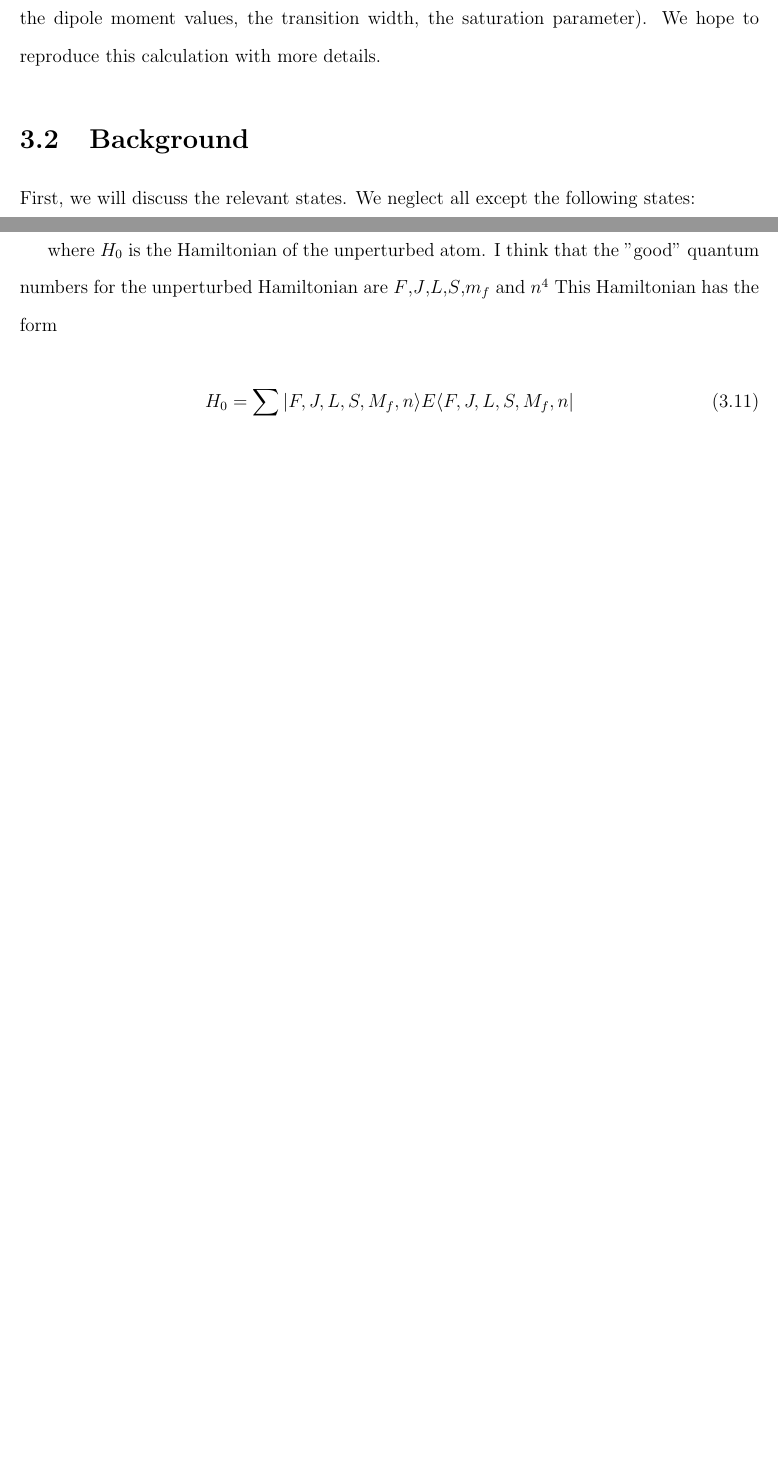
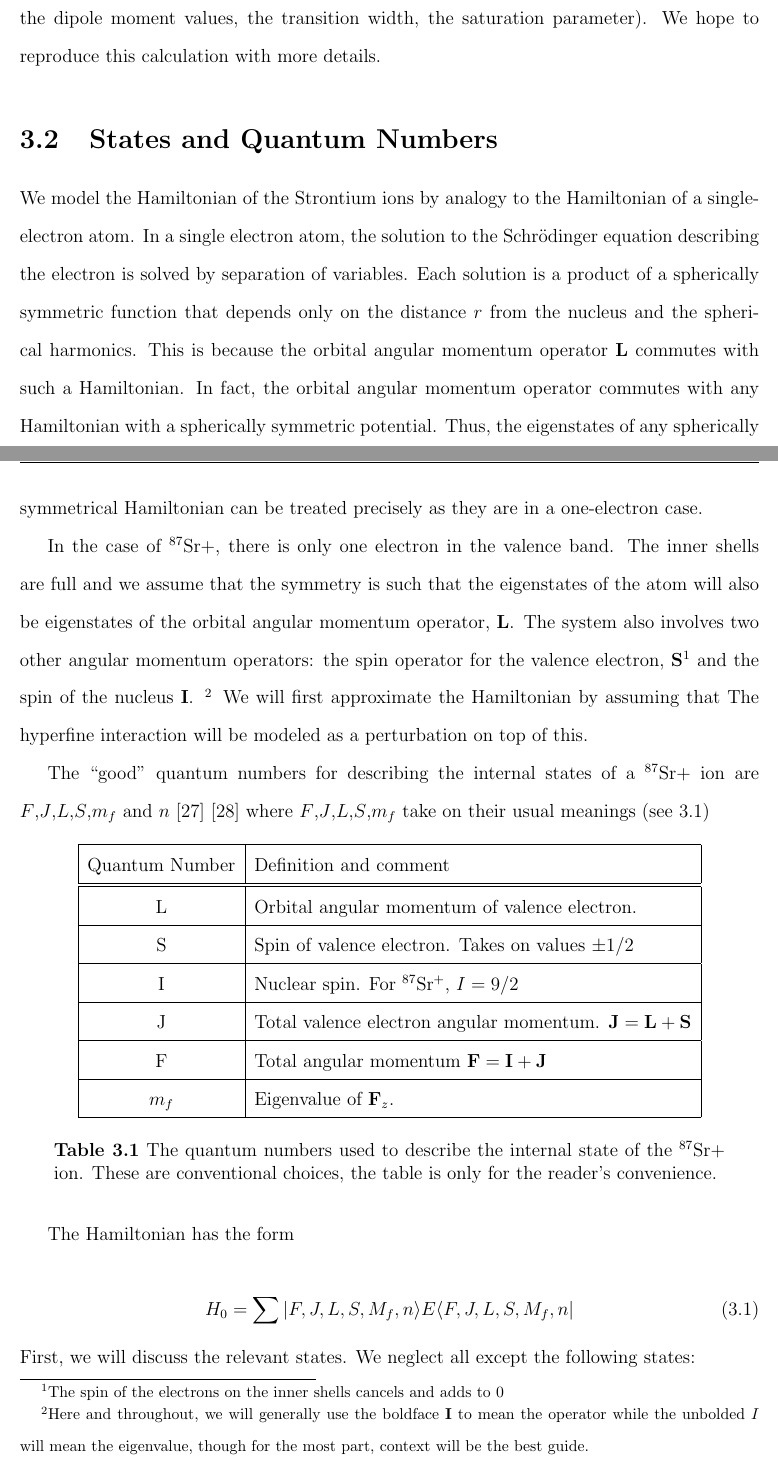
Before and after one commit to jlarchibald/masters_thesis, a LaTeX thesis (masterTHESIS/Thesis.tex, which reads masterTHESIS/theAtoms.tex): two parts of pages 26 and 30 of 85 before the commit and two parts of pages 26 and 27 of 85 after it, joined at a grey line, cut so that both start at the same text, the shorter picture padded with empty space. Compiled offline with pdfLaTeX.

Commit message:
majorreworking of theAtoms.tex

```diff
--- a/masterTHESIS/theAtoms.tex
+++ b/masterTHESIS/theAtoms.tex
@@ -17,7 +20,41 @@ In order to do this, we first review the various relevant states of this atom an
 In Ref.\ \cite{cjeDiss}, this calculation is performed, but some of the details are left mysterious. In particular, no source is cited for any of the physical parameters of the $^{87}$Sr+ atom (e.g. the dipole moment values, the transition width, the saturation parameter). We hope to reproduce this calculation with more details.
 
-\section{Background}
+\section{States and Quantum Numbers}
 
+We model the Hamiltonian of the Strontium ions by analogy to the Hamiltonian of a single-electron atom.
+In a single electron atom, the solution to the Schr\"odinger equation describing the electron is solved by separation of variables.
+ Each solution is a product of a spherically symmetric function that depends only on the distance $r$ from the nucleus and the spherical harmonics.
+This is because the orbital angular momentum operator $\mathbf{L}$ commutes with such a Hamiltonian. In fact, the orbital angular momentum operator commutes with any Hamiltonian with a spherically symmetric potential.
+Thus, the eigenstates of any spherically symmetrical Hamiltonian can be treated precisely as they are in a one-electron case.
+
+In the case of $^{87}$Sr+, there is only one electron in the valence band. The inner shells are full and we assume that the symmetry is such that the eigenstates of the atom will also be eigenstates of the orbital angular momentum operator, $\mathbf{L}$.
+ The system also involves two other angular momentum operators: the spin operator for the valence electron, $\mathbf{S}$\footnote{The spin of the electrons on the inner shells cancels and adds to 0} and the spin of the nucleus $\mathbf{I}$.
+\footnote{Here and throughout, we will generally use the boldface $\mathbf{I}$ to mean the operator while the unbolded $I$ will mean the eigenvalue, though for the most part, context will be the best guide.}
+We will first approximate the Hamiltonian by assuming that The hyperfine interaction will be modeled as a perturbation on top of this.
+
+The ``good'' quantum numbers for describing the internal states of a $^{87}$Sr+ ion are $F$,$J$,$L$,$S$,$m_f$ and $n$\cite{experimental_hyperfine_alkali_arimondo}\cite{cuaMITnotes} where $F$,$J$,$L$,$S$,$m_f$ take on their usual meanings (see \ref{quantumNumberQuickref})
+
+\begin{table}[h!]
+\centering
+\begin{tabular}{|c|l|}
+\hline
+Quantum Number & Definition and comment \\ \hline \hline
+L & Orbital angular momentum of valence electron. \\ \hline
+S & Spin of valence electron. Takes on values $\pm 1/2$ \\ \hline
+I & Nuclear spin. For $^{87}$Sr$^+$, $I=9/2$ \\ \hline
+J & Total valence electron angular momentum. $\mathbf{J}=\mathbf{L}+\mathbf{S}$ \\ \hline
+F & Total angular momentum $\mathbf{F}=\mathbf{I}+\mathbf{J}$ \\ \hline
+$m_f$ & Eigenvalue of $\mathbf{F}_z$.\\ \hline
+\end{tabular}
+\caption{The quantum numbers used to describe the internal state of the $^{87}$Sr+ ion. These are conventional choices, the table is only for the reader's convenience.}
+\label{quantumNumberQuickref}
+\end{table}
+
+The Hamiltonian has the form
+
+\begin{equation}
+H_0=\sum |F,J,L,S,M_f,n\rangle E \langle F,J,L,S,M_f,n|
+\end{equation}
 First, we will discuss the relevant states. We neglect all except the following states: %why does the ground state J not play into it at all?
 %I just realized I have no idea where to find the information on the hyperfine splitting of the Sr+
 %also, IDK what to do about the the Nuclear spin numbers of the upper state.
@@ -150,11 +187,6 @@ We assume that our Hamiltonian has the form
 H=H_0+V
 \end{equation}
 
-where $H_0$ is the Hamiltonian of the unperturbed atom. I think that the "good" quantum numbers for the unperturbed Hamiltonian are $F$,$J$,$L$,$S$,$m_f$ and $n$\footnote{I'm not sure. There's a table on page 311 in Sakurai's QM book, but it doesn't include nuclear spin.} This Hamiltonian has the form
-
-\begin{equation}
-H_0=\sum |F,J,L,S,M_f,n\rangle E \langle F,J,L,S,M_f,n|
-\end{equation}
 
 \footnote{Is there a static, external magnetic field? I seem to remember that there was.}
 
```
Also changed, not shown: masterTHESIS/theAtoms.tex (3 more changed lines).
